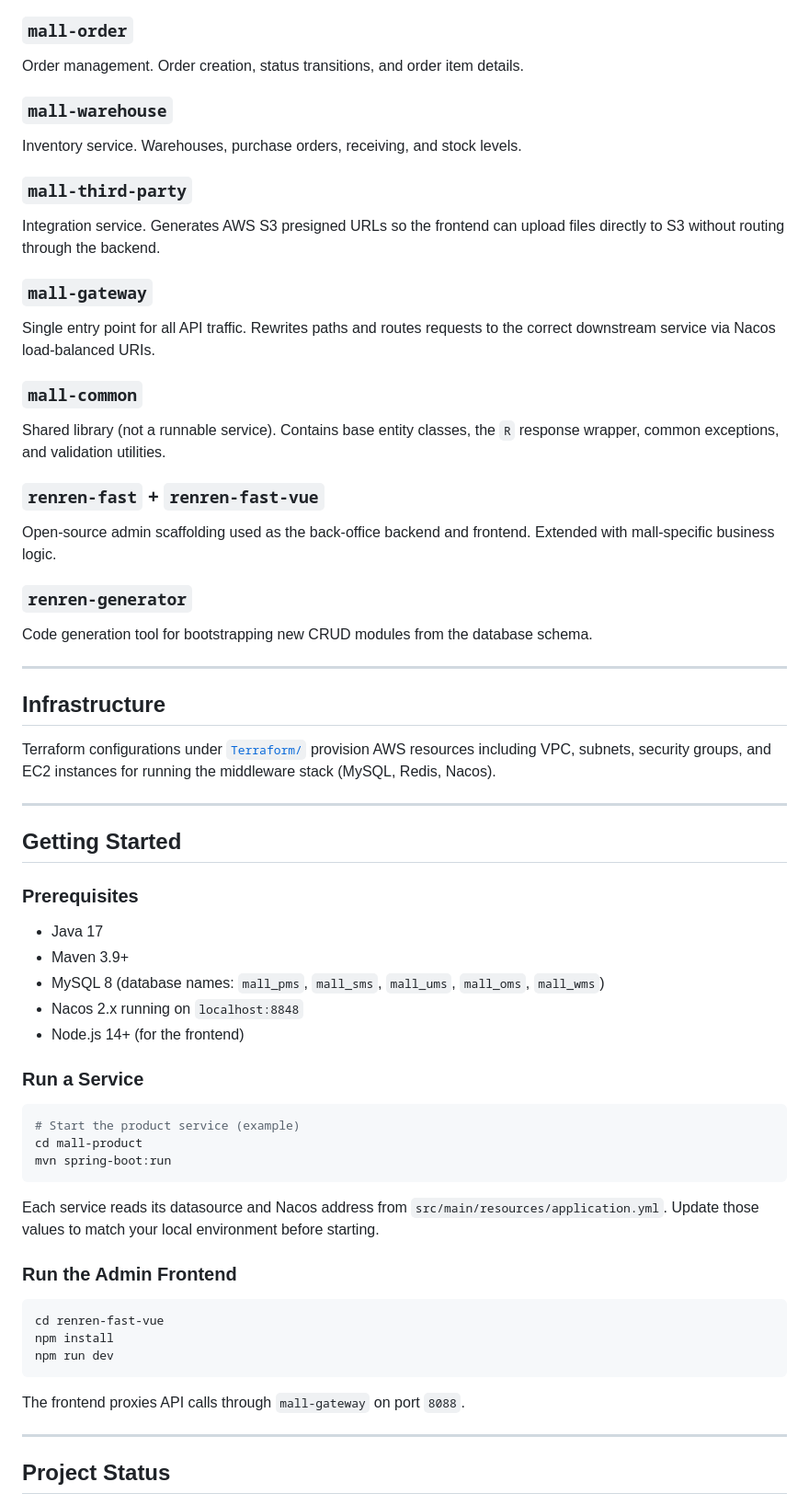
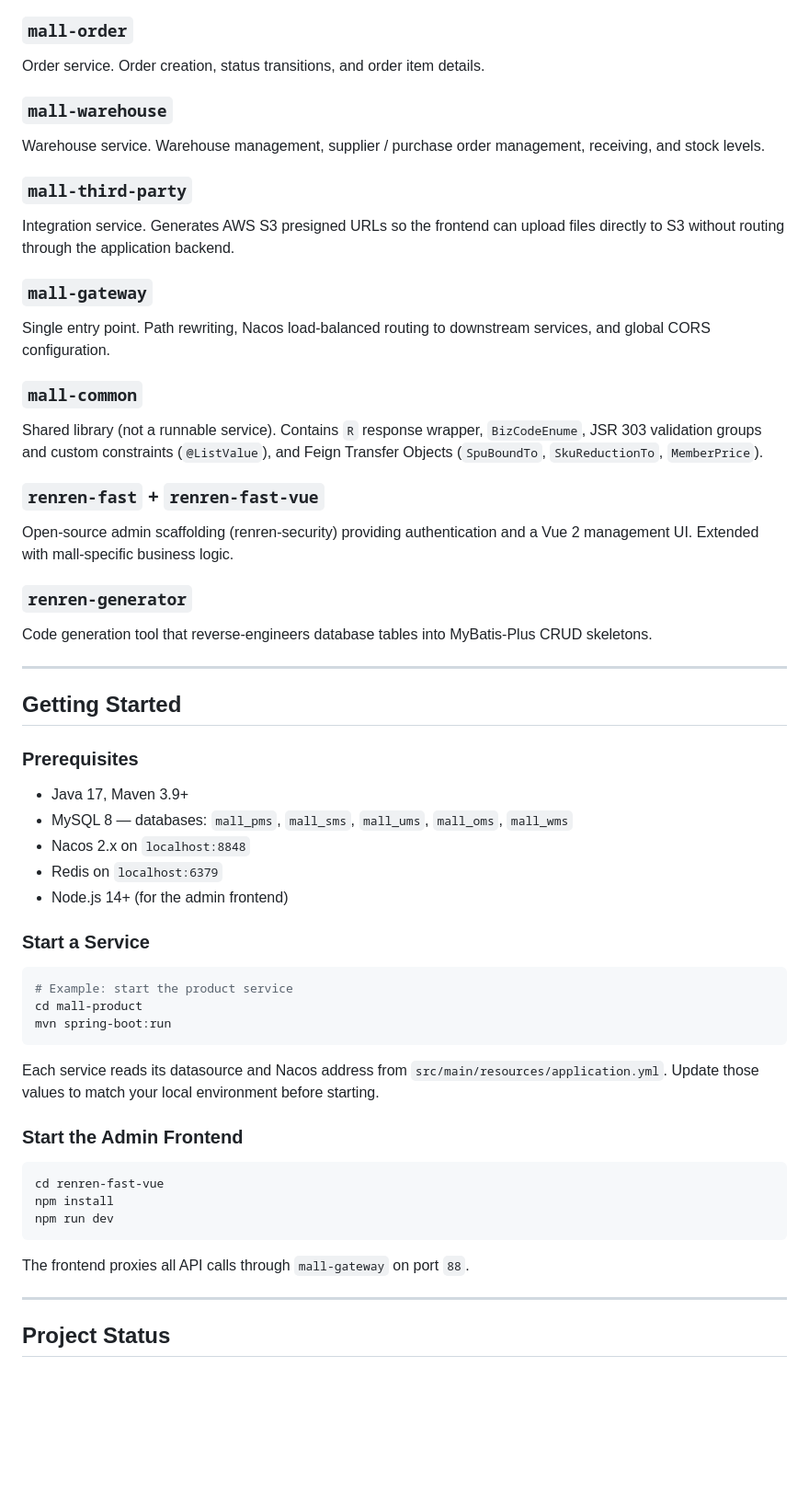
Before and after one commit to fengleng-yorku/mall, a Markdown page: README.md, the part around one of its changes. Shown at 92% size. GitHub-like rendering; blank space fills up the shorter version.

````diff
--- a/README.md
+++ b/README.md
@@ -64,30 +151,24 @@ Member management. User registration, login, address book.
 
 ### `mall-order`
-Order management. Order creation, status transitions, and order item details.
+Order service. Order creation, status transitions, and order item details.
 
 ### `mall-warehouse`
-Inventory service. Warehouses, purchase orders, receiving, and stock levels.
+Warehouse service. Warehouse management, supplier / purchase order management, receiving, and stock levels.
 
 ### `mall-third-party`
-Integration service. Generates AWS S3 presigned URLs so the frontend can upload files directly to S3 without routing through the backend.
+Integration service. Generates AWS S3 presigned URLs so the frontend can upload files directly to S3 without routing through the application backend.
 
 ### `mall-gateway`
-Single entry point for all API traffic. Rewrites paths and routes requests to the correct downstream service via Nacos load-balanced URIs.
+Single entry point. Path rewriting, Nacos load-balanced routing to downstream services, and global CORS configuration.
 
 ### `mall-common`
-Shared library (not a runnable service). Contains base entity classes, the `R` response wrapper, common exceptions, and validation utilities.
+Shared library (not a runnable service). Contains `R` response wrapper, `BizCodeEnume`, JSR 303 validation groups and custom constraints (`@ListValue`), and Feign Transfer Objects (`SpuBoundTo`, `SkuReductionTo`, `MemberPrice`).
 
 ### `renren-fast` + `renren-fast-vue`
-Open-source admin scaffolding used as the back-office backend and frontend. Extended with mall-specific business logic.
+Open-source admin scaffolding (renren-security) providing authentication and a Vue 2 management UI. Extended with mall-specific business logic.
 
 ### `renren-generator`
-Code generation tool for bootstrapping new CRUD modules from the database schema.
-
----
-
-## Infrastructure
-
-Terraform configurations under [`Terraform/`](Terraform/) provision AWS resources including VPC, subnets, security groups, and EC2 instances for running the middleware stack (MySQL, Redis, Nacos).
+Code generation tool that reverse-engineers database tables into MyBatis-Plus CRUD skeletons.
 
 ---
 
@@ -95,23 +176,23 @@ Terraform configurations under [`Terraform/`](Terraform/) provision AWS resource
 
 ### Prerequisites
 
-- Java 17
-- Maven 3.9+
-- MySQL 8 (database names: `mall_pms`, `mall_sms`, `mall_ums`, `mall_oms`, `mall_wms`)
-- Nacos 2.x running on `localhost:8848`
-- Node.js 14+ (for the frontend)
+- Java 17, Maven 3.9+
+- MySQL 8 — databases: `mall_pms`, `mall_sms`, `mall_ums`, `mall_oms`, `mall_wms`
+- Nacos 2.x on `localhost:8848`
+- Redis on `localhost:6379`
+- Node.js 14+ (for the admin frontend)
 
-### Run a Service
+### Start a Service
 
 ```bash
-# Start the product service (example)
+# Example: start the product service
 cd mall-product
 mvn spring-boot:run
 ```
 
 Each service reads its datasource and Nacos address from `src/main/resources/application.yml`. Update those values to match your local environment before starting.
 
-### Run the Admin Frontend
+### Start the Admin Frontend
 
 ```bash
 cd renren-fast-vue
@@ -119,7 +200,7 @@ npm install
 npm run dev
 ```
 
-The frontend proxies API calls through `mall-gateway` on port `8088`.
+The frontend proxies all API calls through `mall-gateway` on port `88`.
 
 ---
 
````
Also changed, not shown: other parts of README.md (+120 -34 lines).
